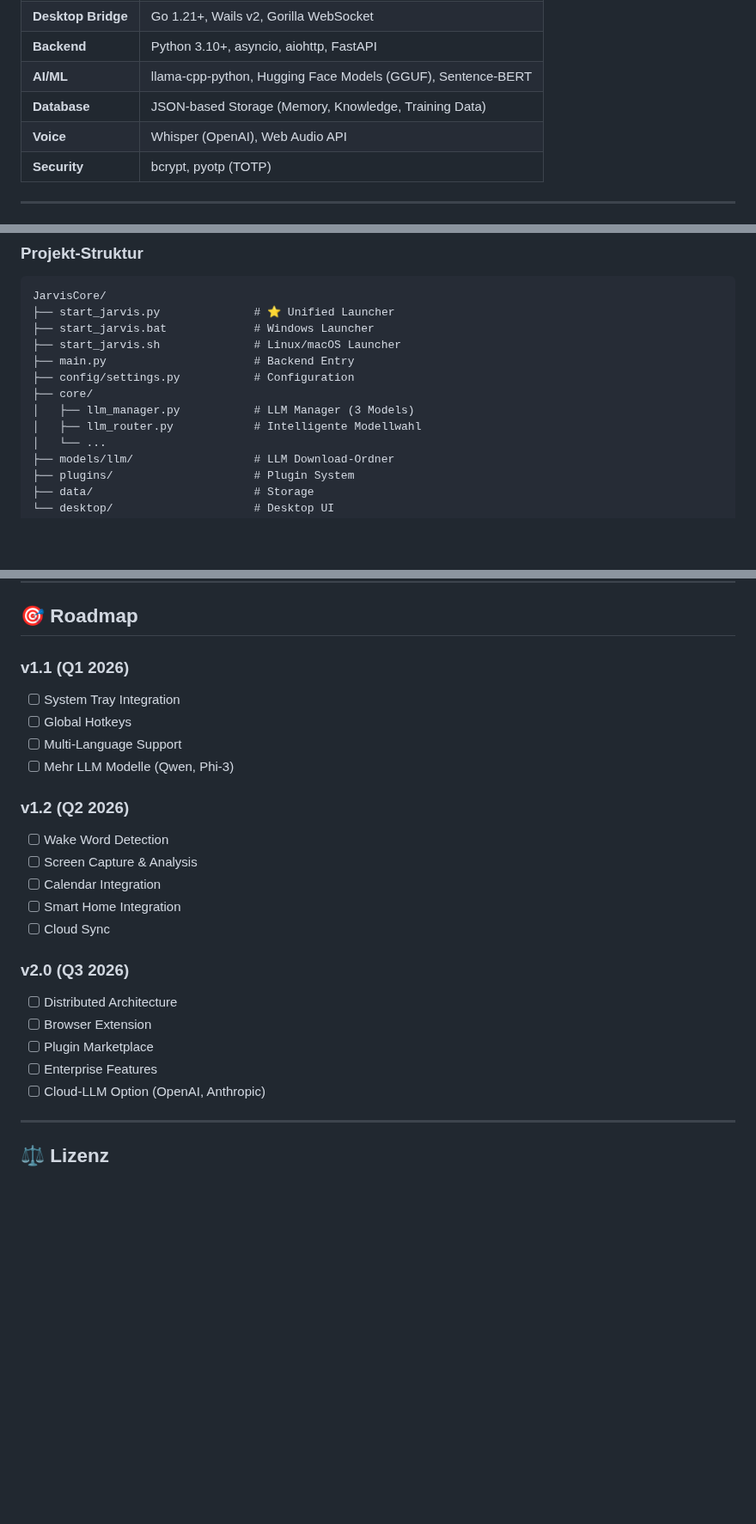
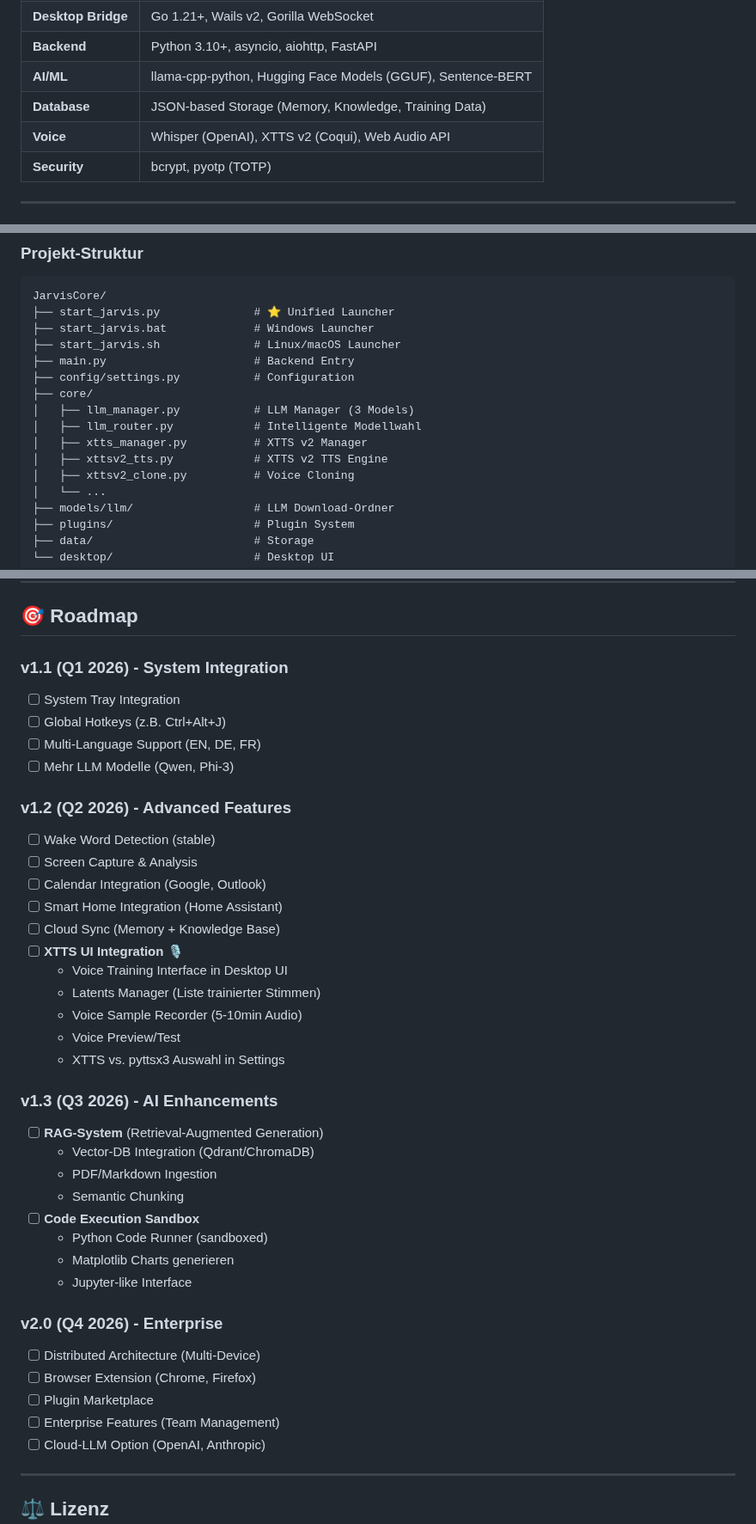
Before and after one commit to Lautloserspieler/JarvisCore, a Markdown page: README.md, 3 parts joined by grey strips. Shown at 86% size. GitHub-like rendering; blank space fills up the shorter version.

Commit message:
docs: update roadmap - move XTTS UI to v1.2, add v1.3 AI enhancements

```diff
--- a/README.md
+++ b/README.md
@@ -120,7 +124,7 @@
 | **Backend** | Python 3.10+, asyncio, aiohttp, FastAPI |
 | **AI/ML** | llama-cpp-python, Hugging Face Models (GGUF), Sentence-BERT |
 | **Database** | JSON-based Storage (Memory, Knowledge, Training Data) |
-| **Voice** | Whisper (OpenAI), Web Audio API |
+| **Voice** | Whisper (OpenAI), XTTS v2 (Coqui), Web Audio API |
 | **Security** | bcrypt, pyotp (TOTP) |
 
 ---
@@ -371,6 +375,9 @@ JarvisCore/
 ├── core/
 │   ├── llm_manager.py           # LLM Manager (3 Models)
 │   ├── llm_router.py            # Intelligente Modellwahl
+│   ├── xtts_manager.py          # XTTS v2 Manager
+│   ├── xttsv2_tts.py            # XTTS v2 TTS Engine
+│   ├── xttsv2_clone.py          # Voice Cloning
 │   └── ...
 ├── models/llm/                  # LLM Download-Ordner
 ├── plugins/                     # Plugin System
@@ -485,24 +492,40 @@ LLM Inference:   ~50 tokens/s (CPU), ~200 tokens/s (GPU)
 
 ## 🎯 **Roadmap**
 
-### **v1.1 (Q1 2026)**
+### **v1.1 (Q1 2026)** - System Integration
 - [ ] System Tray Integration
-- [ ] Global Hotkeys
-- [ ] Multi-Language Support
+- [ ] Global Hotkeys (z.B. Ctrl+Alt+J)
+- [ ] Multi-Language Support (EN, DE, FR)
 - [ ] Mehr LLM Modelle (Qwen, Phi-3)
 
-### **v1.2 (Q2 2026)**
-- [ ] Wake Word Detection
+### **v1.2 (Q2 2026)** - Advanced Features
+- [ ] Wake Word Detection (stable)
 - [ ] Screen Capture & Analysis
-- [ ] Calendar Integration
-- [ ] Smart Home Integration
-- [ ] Cloud Sync
+- [ ] Calendar Integration (Google, Outlook)
+- [ ] Smart Home Integration (Home Assistant)
+- [ ] Cloud Sync (Memory + Knowledge Base)
+- [ ] **XTTS UI Integration** 🎙️
+  - Voice Training Interface in Desktop UI
+  - Latents Manager (Liste trainierter Stimmen)
+  - Voice Sample Recorder (5-10min Audio)
+  - Voice Preview/Test
+  - XTTS vs. pyttsx3 Auswahl in Settings
 
-### **v2.0 (Q3 2026)**
-- [ ] Distributed Architecture
-- [ ] Browser Extension
+### **v1.3 (Q3 2026)** - AI Enhancements
+- [ ] **RAG-System** (Retrieval-Augmented Generation)
+  - Vector-DB Integration (Qdrant/ChromaDB)
+  - PDF/Markdown Ingestion
+  - Semantic Chunking
+- [ ] **Code Execution Sandbox**
+  - Python Code Runner (sandboxed)
+  - Matplotlib Charts generieren
+  - Jupyter-like Interface
+
+### **v2.0 (Q4 2026)** - Enterprise
+- [ ] Distributed Architecture (Multi-Device)
+- [ ] Browser Extension (Chrome, Firefox)
 - [ ] Plugin Marketplace
-- [ ] Enterprise Features
+- [ ] Enterprise Features (Team Management)
 - [ ] Cloud-LLM Option (OpenAI, Anthropic)
 
 ---
```
Also changed, not shown: other parts of README.md (+11 -7 lines).
